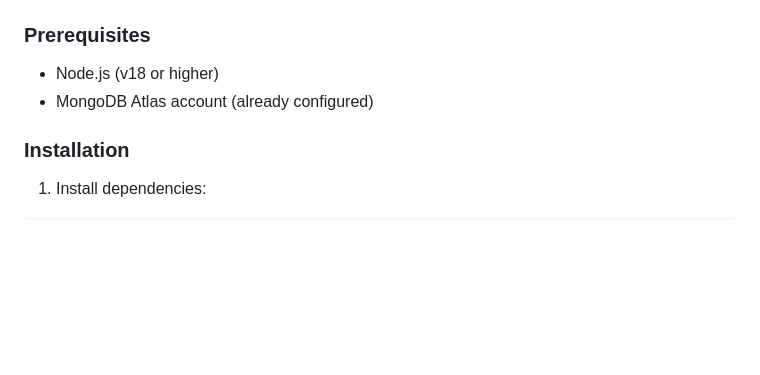
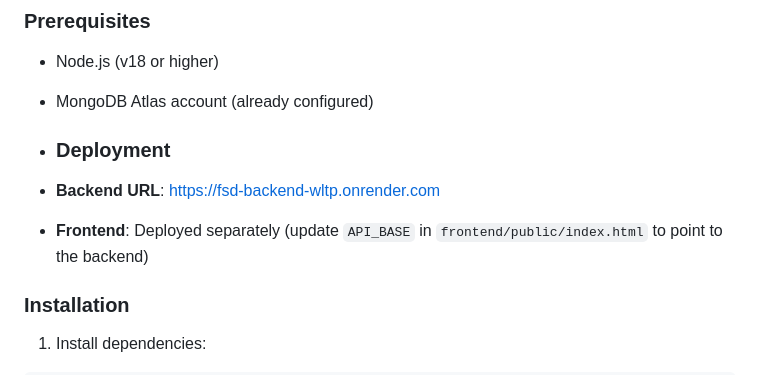
Before and after one commit to Talari-Chinna2/FSD, a Markdown page: admin/README.md, the part around the change. Rendered like a GitHub page; blank space fills up the shorter version.

Commit message:
Add deployment section to README
Added deployment information for backend and frontend.

```diff
--- a/admin/README.md
+++ b/admin/README.md
@@ -61,6 +61,10 @@ CHINNA-FSD-PROJECT/
 ### Prerequisites
 - Node.js (v18 or higher)
 - MongoDB Atlas account (already configured)
+
+- ### Deployment
+- **Backend URL**: https://fsd-backend-wltp.onrender.com
+- **Frontend**: Deployed separately (update `API_BASE` in `frontend/public/index.html` to point to the backend)
 
 ### Installation
 
```
